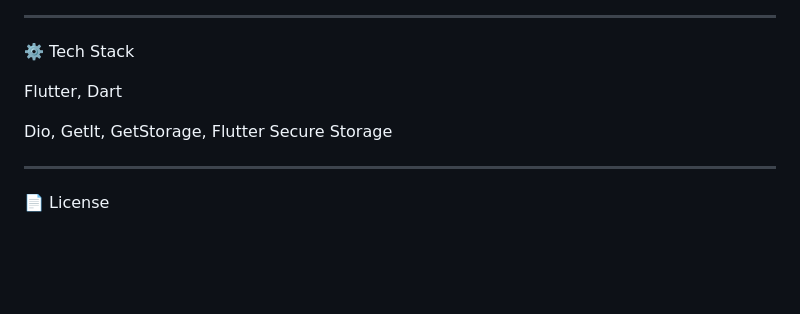
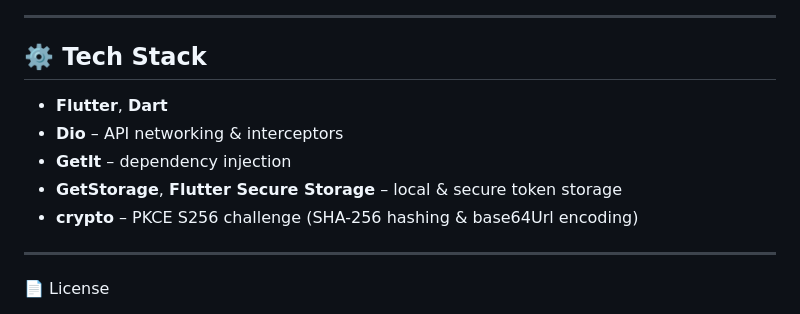
Before and after one commit to ParastooShaabani/flutter_authflow_pro, a Markdown page: README.md, the part around the change. Rendered like a GitHub page; blank space fills up the shorter version.

```diff
--- a/README.md
+++ b/README.md
@@ -110,11 +110,12 @@ Logout clears tokens and returns to Login
 
 -------------------------------------------------------------------------
 
-⚙️ Tech Stack
-
-Flutter, Dart
-
-Dio, GetIt, GetStorage, Flutter Secure Storage
+## ⚙️ Tech Stack
+- **Flutter**, **Dart**
+- **Dio** – API networking & interceptors
+- **GetIt** – dependency injection
+- **GetStorage**, **Flutter Secure Storage** – local & secure token storage
+- **crypto** – PKCE S256 challenge (SHA-256 hashing & base64Url encoding)
 
 -------------------------------------------------------------------------
 
```
